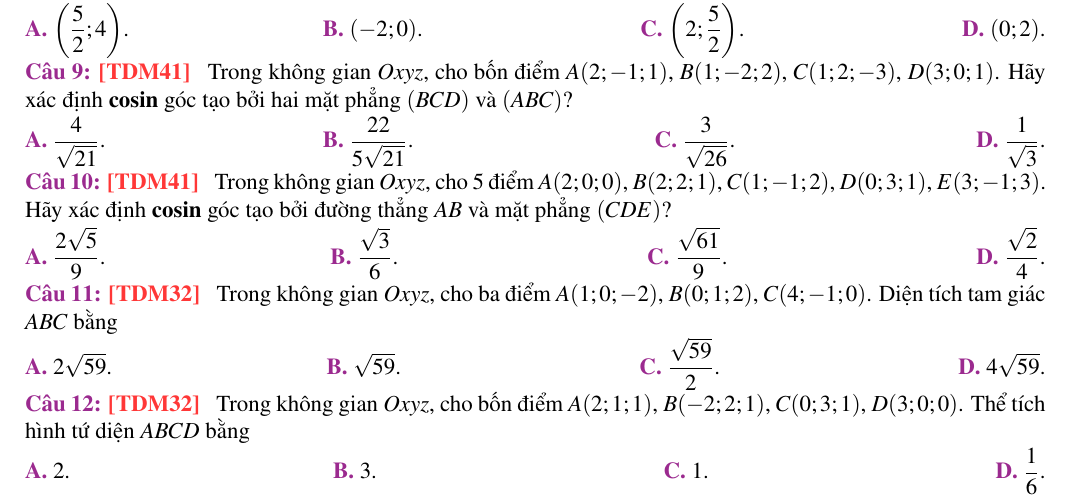
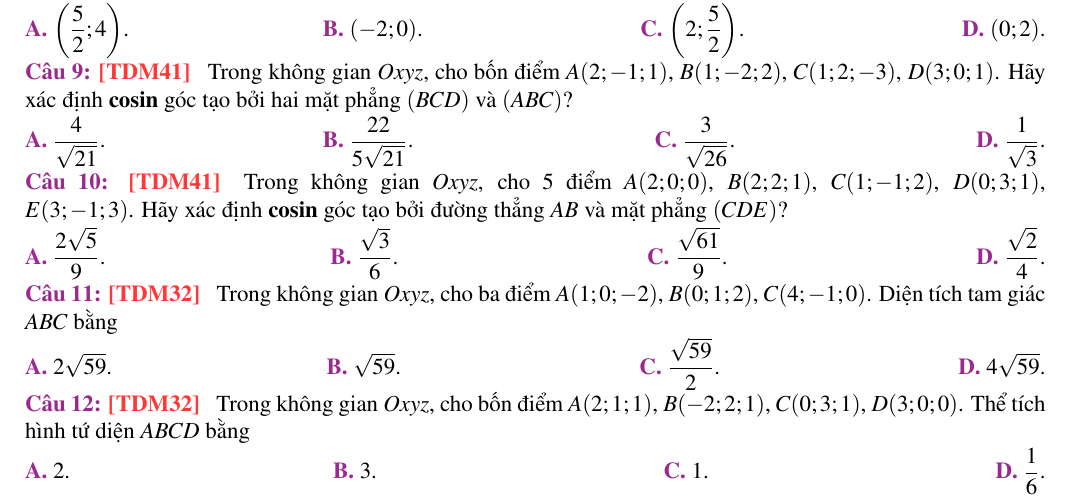
Before and after one commit to dungTudonghoa/toan_12, a LaTeX document (BTVN_B8_1.tex): part of page 1 of 2 before the commit and part of page 1 of 3 after it, cut so that both start at the same text. Compiled offline with pdfLaTeX.

Commit message:
Fix LaTeX underscore in question metadata and Q10 wrapping

```diff
--- a/BTVN_B8_1.tex
+++ b/BTVN_B8_1.tex
@@ -152,7 +152,7 @@
 \question[TDM41]{9} Trong không gian $Oxyz$, cho bốn điểm $A(2;-1;1)$, $B(1;-2;2)$, $C(1;2;-3)$, $D(3;0;1)$. Hãy xác định \textbf{cosin} góc tạo bởi hai mặt phẳng $(BCD)$ và $(ABC)$?
 \fourchoices{$\dfrac4{\sqrt{21}}$.}{$\dfrac{22}{5\sqrt{21}}$.}{$\dfrac3{\sqrt{26}}$.}{$\dfrac1{\sqrt3}$.}
 
-\question[TDM41]{10} Trong không gian $Oxyz$, cho $5$ điểm $A(2;0;0)$, $B(2;2;1)$, $C(1;-1;2)$, $D(0;3;1)$, $E(3;-1;3)$. Hãy xác định \textbf{cosin} góc tạo bởi đường thẳng $AB$ và mặt phẳng $(CDE)$?
+\question[TDM41]{10} Trong không gian $Oxyz$, cho $5$ điểm $A(2;0;0)$, $B(2;2;1)$, $C(1;-1;2)$, $D(0;3;1)$,\linebreak $E(3;-1;3)$. Hãy xác định \textbf{cosin} góc tạo bởi đường thẳng $AB$ và mặt phẳng $(CDE)$?
 \fourchoices{$\dfrac{2\sqrt5}9$.}{$\dfrac{\sqrt3}6$.}{$\dfrac{\sqrt{61}}9$.}{$\dfrac{\sqrt2}4$.}
 
 \question[TDM32]{11} Trong không gian $Oxyz$, cho ba điểm $A(1;0;-2)$, $B(0;1;2)$, $C(4;-1;0)$. Diện tích tam giác $ABC$ bằng
```
Also changed, not shown: BTVN_B8_1.tex (2 more changed lines).
